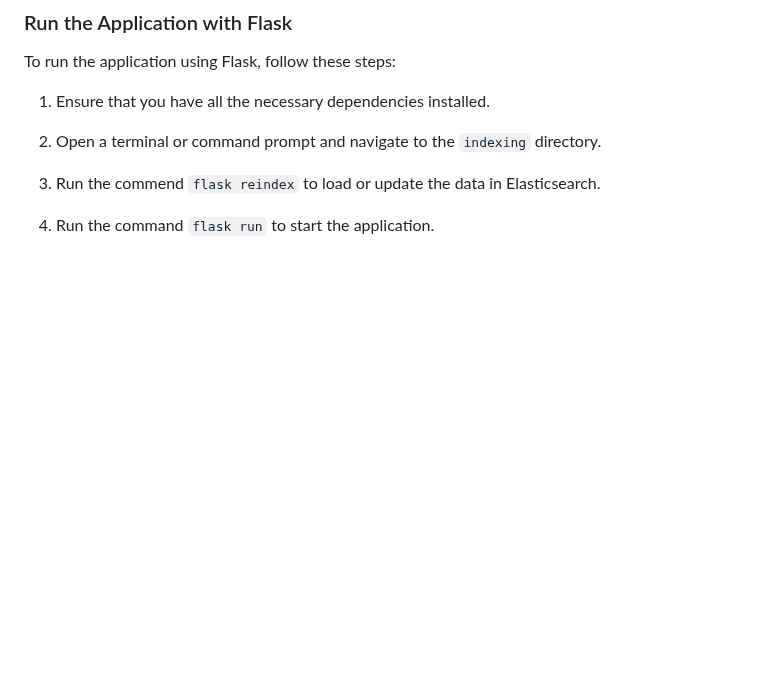
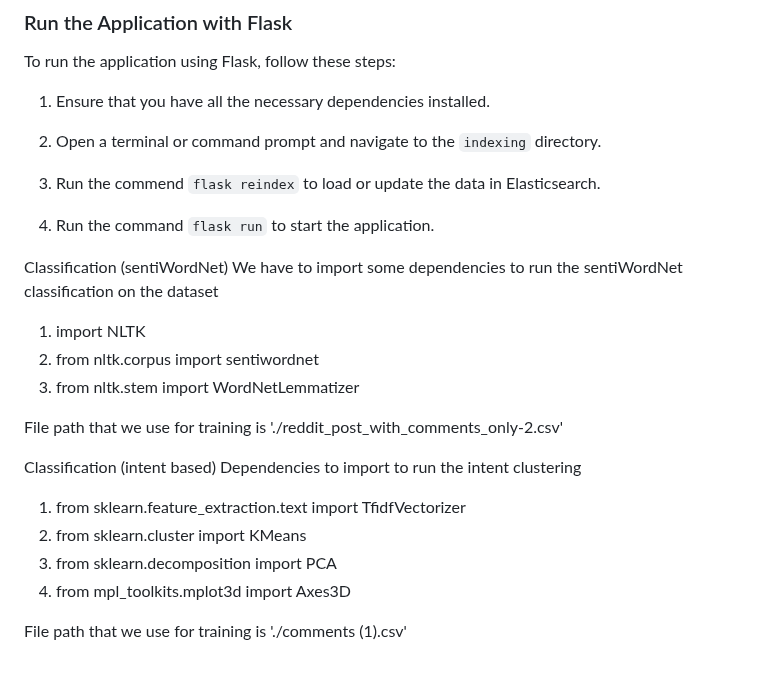
Before and after one commit to hermeess/CZ4034-Information-Retrieval, a Markdown page: README.md, the part around the change. Rendered like a GitHub page; blank space fills up the shorter version.

```diff
--- a/README.md
+++ b/README.md
@@ -98,3 +98,20 @@ To run the application using Flask, follow these steps:
 3. Run the commend `flask reindex` to load or update the data in Elasticsearch.
 
 4. Run the command `flask run` to start the application.
+
+Classification (sentiWordNet)
+We have to import some dependencies to run the sentiWordNet classification on the dataset
+ 1. import NLTK
+ 2. from nltk.corpus import sentiwordnet
+ 3. from nltk.stem import WordNetLemmatizer
+
+File path that we use for training is './reddit_post_with_comments_only-2.csv'
+
+Classification (intent based)
+Dependencies to import to run the intent clustering
+1. from sklearn.feature_extraction.text import TfidfVectorizer
+2. from sklearn.cluster import KMeans
+3. from sklearn.decomposition import PCA
+4. from mpl_toolkits.mplot3d import Axes3D
+
+File path that we use for training is './comments (1).csv'
```
